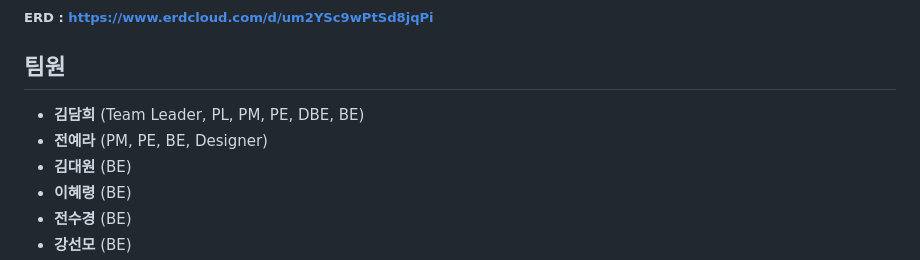
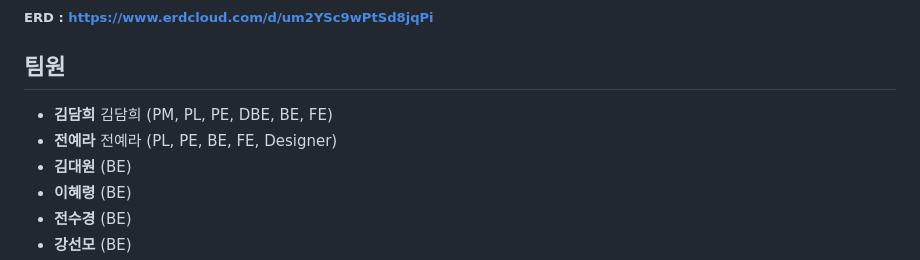
Before and after one commit to JeonYera/pet_shopping_mall_ver2, a Markdown page: README.md, the part around the change. GitHub-like rendering.

```diff
--- a/README.md
+++ b/README.md
@@ -7,8 +7,8 @@
 
   ## 팀원
   <ul>
-  <li><b>김담희</b> (Team Leader, PL, PM, PE, DBE, BE)</li>
-  <li><b>전예라</b> (PM, PE, BE, Designer)</li>
+  <li><b>김담희</b> 김담희 (PM, PL, PE, DBE, BE, FE)</li>
+  <li><b>전예라</b> 전예라 (PL, PE, BE, FE, Designer)</li>
   <li><b>김대원</b> (BE)</li>
   <li><b>이혜령</b> (BE)</li>
   <li><b>전수경</b> (BE)</li>
```
